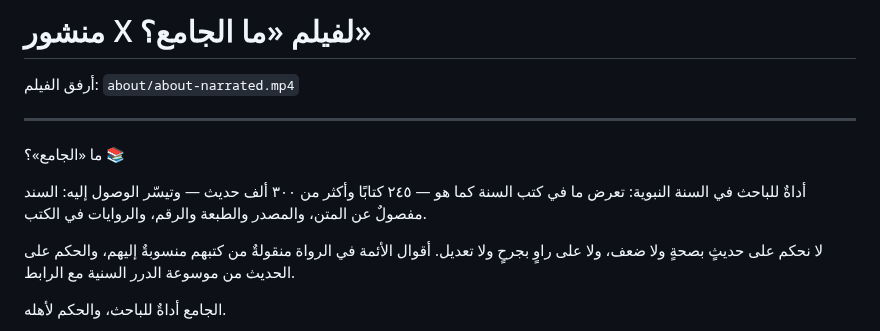
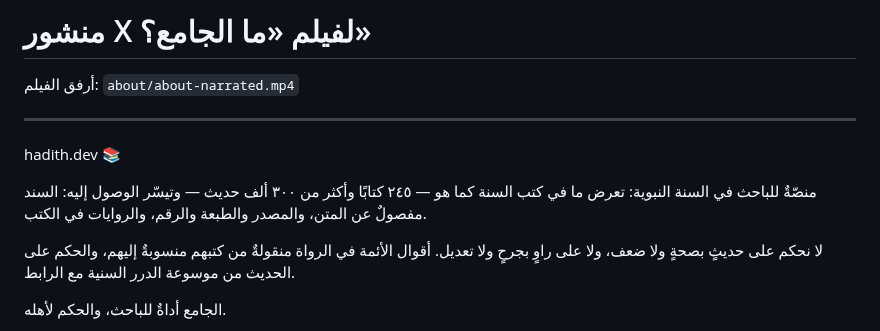
Before and after one commit to Manny8777/Hadith, a Markdown page: motion-graphics/about/x-post.md, the part around the change. GitHub-like rendering.

```diff
--- a/motion-graphics/about/x-post.md
+++ b/motion-graphics/about/x-post.md
@@ -6,9 +6,9 @@
 
 ---
 
-ما «الجامع»؟ 📚
+hadith.dev 📚
 
-أداةٌ للباحث في السنة النبوية: تعرض ما في كتب السنة كما هو — ٢٤٥ كتابًا وأكثر من ٣٠٠ ألف حديث — وتيسّر الوصول إليه: السند مفصولٌ عن المتن، والمصدر والطبعة والرقم، والروايات في الكتب.
+منصّةٌ للباحث في السنة النبوية: تعرض ما في كتب السنة كما هو — ٢٤٥ كتابًا وأكثر من ٣٠٠ ألف حديث — وتيسّر الوصول إليه: السند مفصولٌ عن المتن، والمصدر والطبعة والرقم، والروايات في الكتب.
 
 لا نحكم على حديثٍ بصحةٍ ولا ضعف، ولا على راوٍ بجرحٍ ولا تعديل.
 أقوال الأئمة في الرواة منقولةٌ من كتبهم منسوبةٌ إليهم، والحكم على الحديث من موسوعة الدرر السنية مع الرابط.
```
Also changed, not shown: README.md (+1 -1 lines), public/media/about-poster.jpg, 9 other files.
